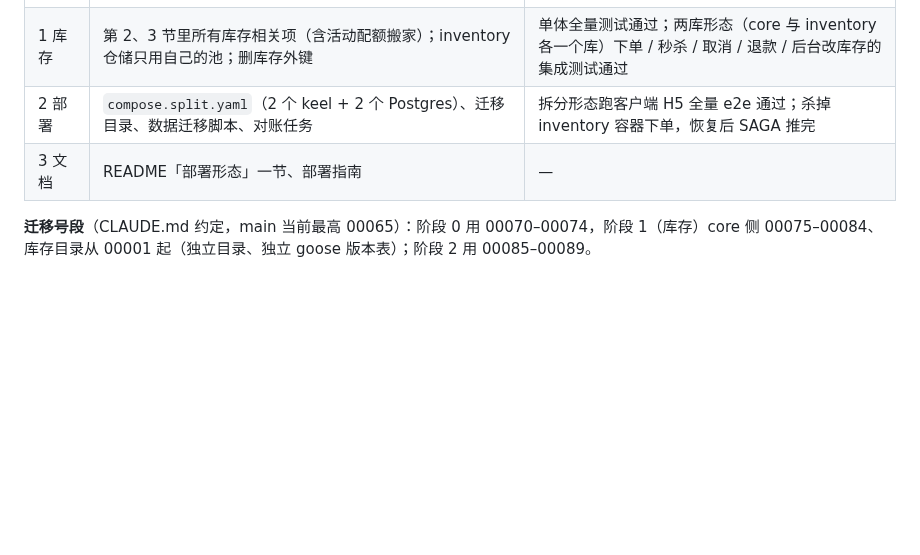
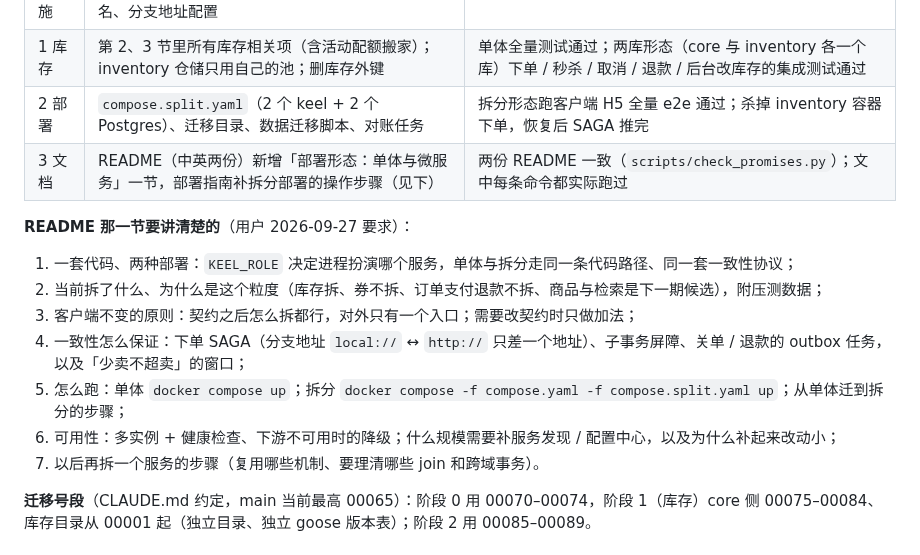
Before and after one commit to jackwangfeng/keel, a Markdown page: docs/电商系统-微服务拆分方案.md, the part around the change. Rendered like a GitHub page; blank space fills up the shorter version.

Commit message:
拆分方案：第 3 阶段列出 README「部署形态：单体与微服务」一节要讲的七项
Co-Authored-By: Claude Opus 5.5 (1M context) <noreply@anthropic.com>
Claude-Session: https://claude.ai/code/session_018jN5PBKzSzXLaW4jimyyUY

```diff
--- a/docs/电商系统-微服务拆分方案.md
+++ b/docs/电商系统-微服务拆分方案.md
@@ -103,7 +103,17 @@ outbox 用现有的 `jobs` 队列（与状态变化同事务入队、`FOR UPDATE
 | 0 基础设施 | `KEEL_ROLE`、三个连接池（默认同一个 DSN）、服务间客户端（进程内 / HTTP 两个实现）、内网路由与签名、分支地址配置 | 单体全量测试不变；新增传输层测试 |
 | 1 库存 | 第 2、3 节里所有库存相关项（含活动配额搬家）；inventory 仓储只用自己的池；删库存外键 | 单体全量测试通过；两库形态（core 与 inventory 各一个库）下单 / 秒杀 / 取消 / 退款 / 后台改库存的集成测试通过 |
 | 2 部署 | `compose.split.yaml`（2 个 keel + 2 个 Postgres）、迁移目录、数据迁移脚本、对账任务 | 拆分形态跑客户端 H5 全量 e2e 通过；杀掉 inventory 容器下单，恢复后 SAGA 推完 |
-| 3 文档 | README「部署形态」一节、部署指南 | — |
+| 3 文档 | README（中英两份）新增「部署形态：单体与微服务」一节，部署指南补拆分部署的操作步骤（见下） | 两份 README 一致（`scripts/check_promises.py`）；文中每条命令都实际跑过 |
+
+**README 那一节要讲清楚的**（用户 2026-09-27 要求）：
+
+1. 一套代码、两种部署：`KEEL_ROLE` 决定进程扮演哪个服务，单体与拆分走同一条代码路径、同一套一致性协议；
+2. 当前拆了什么、为什么是这个粒度（库存拆、券不拆、订单支付退款不拆、商品与检索是下一期候选），附压测数据；
+3. 客户端不变的原则：契约之后怎么拆都行，对外只有一个入口；需要改契约时只做加法；
+4. 一致性怎么保证：下单 SAGA（分支地址 `local://` ↔ `http://` 只差一个地址）、子事务屏障、关单 / 退款的 outbox 任务，以及「少卖不超卖」的窗口；
+5. 怎么跑：单体 `docker compose up`；拆分 `docker compose -f compose.yaml -f compose.split.yaml up`；从单体迁到拆分的步骤；
+6. 可用性：多实例 + 健康检查、下游不可用时的降级；什么规模需要补服务发现 / 配置中心，以及为什么补起来改动小；
+7. 以后再拆一个服务的步骤（复用哪些机制、要理清哪些 join 和跨域事务）。
 
 **迁移号段**（CLAUDE.md 约定，main 当前最高 00065）：阶段 0 用 00070–00074，阶段 1（库存）core 侧 00075–00084、
 库存目录从 00001 起（独立目录、独立 goose 版本表）；阶段 2 用 00085–00089。
```
